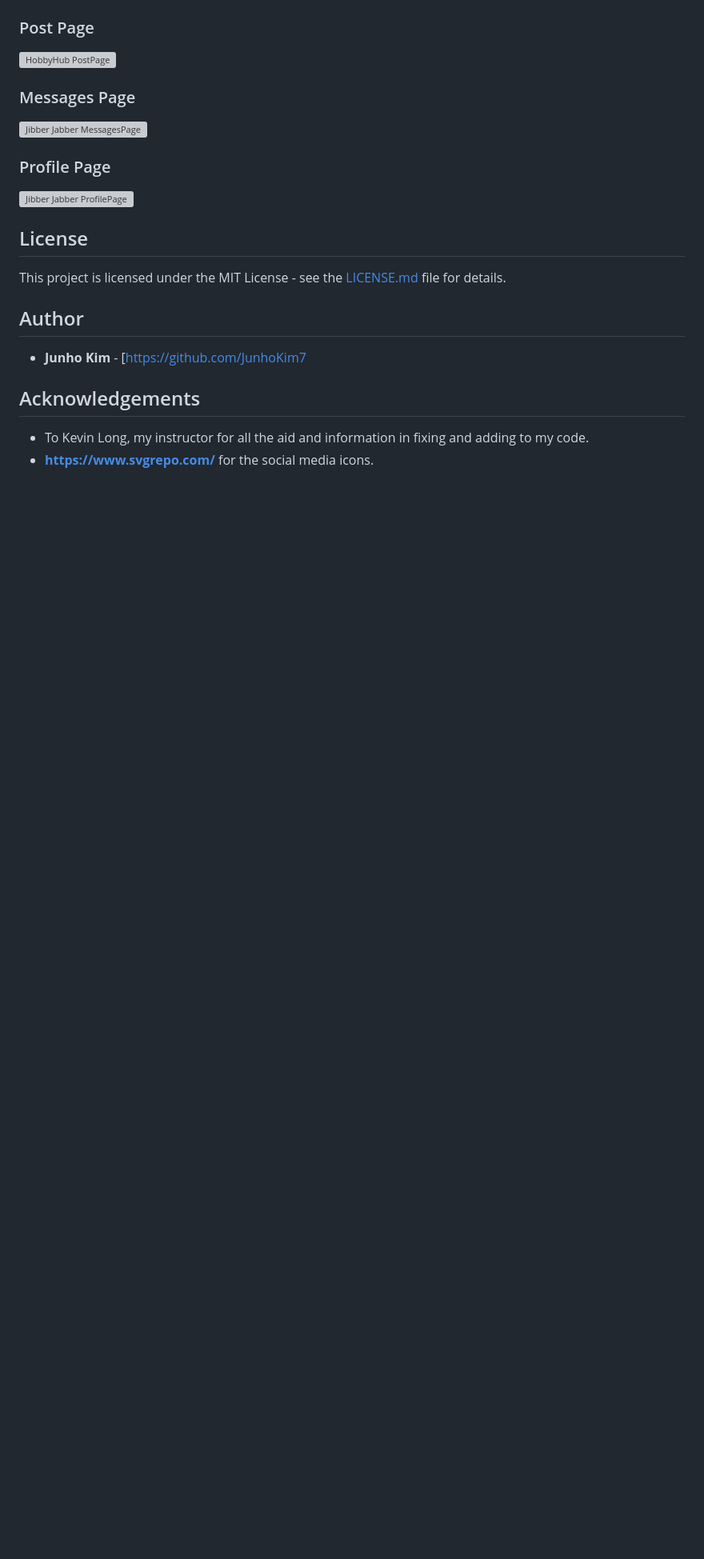
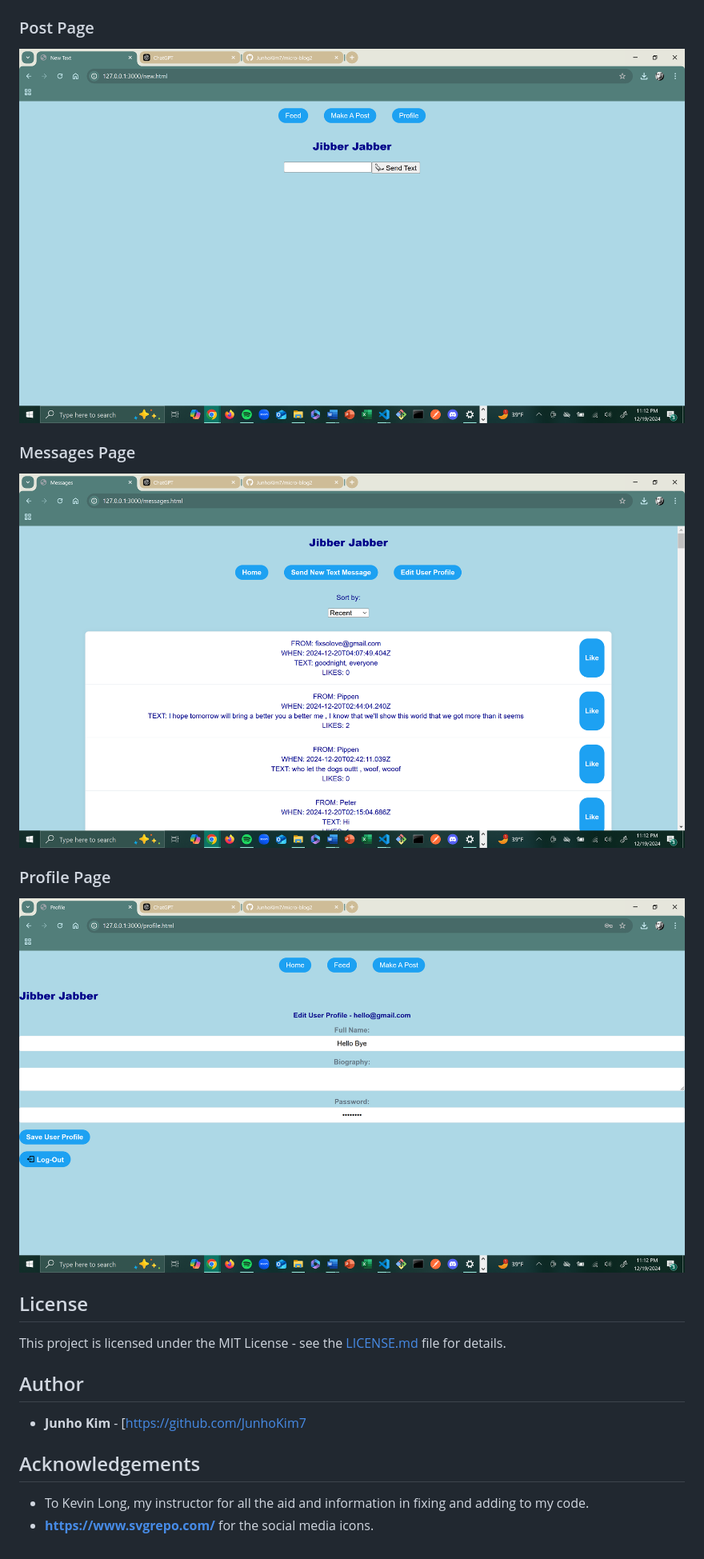
Before and after one commit to JunhoKim7/micro-blog2, a Markdown page: README.md, the part around one of its changes. Shown at 80% size. Drawn GitHub-style; pictures changed too: img/blogmessages.png (added), img/blogpost.png (added), img/blogprofile.png (added); blank space fills up the shorter version; grey boxes are pictures that could not be loaded.

Commit message:
readme.edit

```diff
--- a/README.md
+++ b/README.md
@@ -136,12 +99,12 @@ Here’s an overview of the project structure:
 
 ### Post Page
-![HobbyHub PostPage](./img/pages/PostPage.jpg)
+![Jibber Jabber PostPage](./img/blogpost.png)
 
 ### Messages Page
-![Jibber Jabber MessagesPage](./img/pages/MessagePage.jpg)
+![Jibber Jabber MessagesPage](./img/blogmessages.png)
 
 ### Profile Page
-![Jibber Jabber ProfilePage](./img/pages/ProfilePage.jpg)
+![Jibber Jabber ProfilePage](./img/blogprofile.png)
 
 
 
@@ -157,5 +120,3 @@ This project is licensed under the MIT License - see the [LICENSE.md](LICENSE.md
 
 - To Kevin Long, my instructor for all the aid and information in fixing and adding to my code.
 - **https://www.svgrepo.com/** for the social media icons.
-
-#
```
Also changed, not shown: other parts of README.md (+9 -46 lines), img/bloglogin.png (added), img/blogsignup.png (added), 1 other file.
